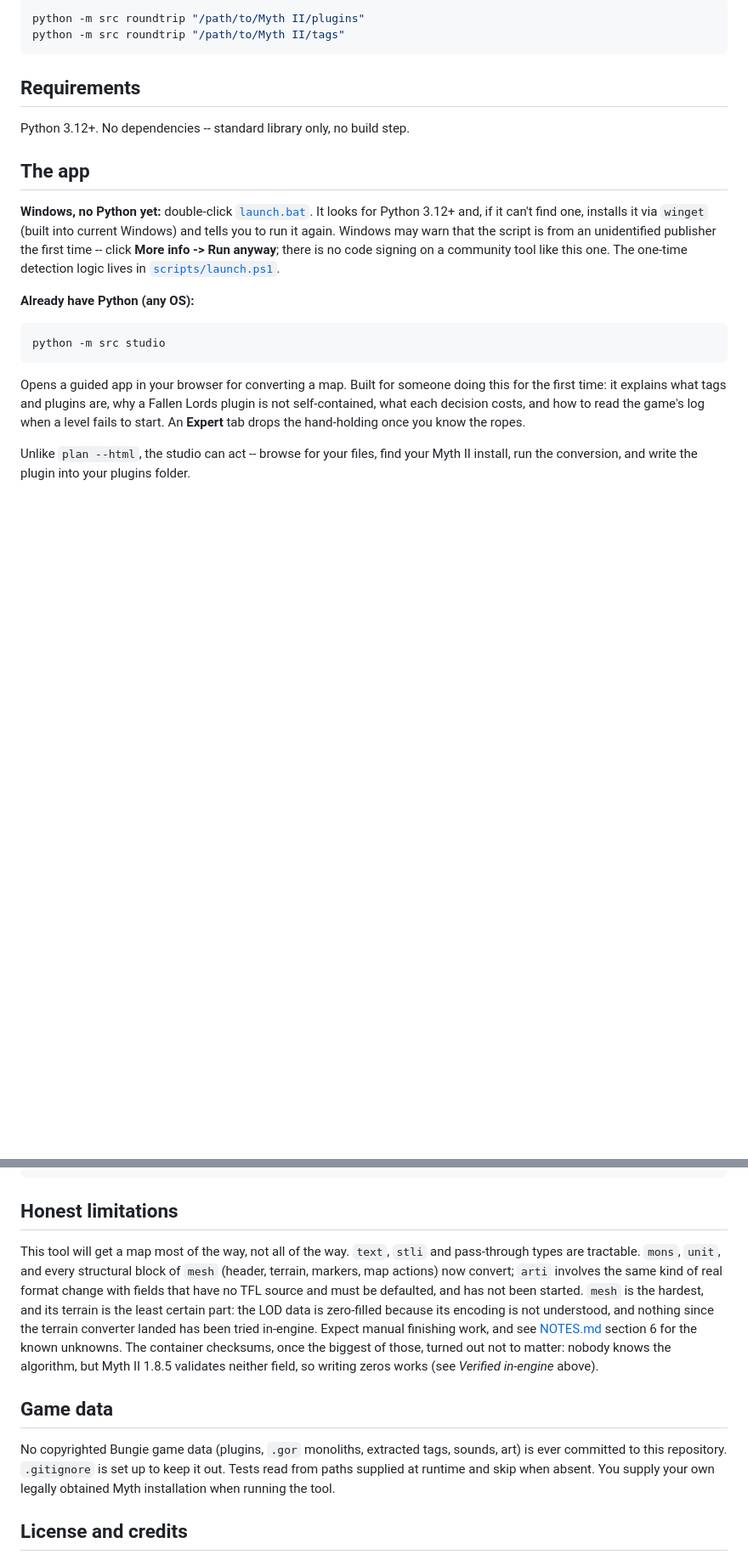
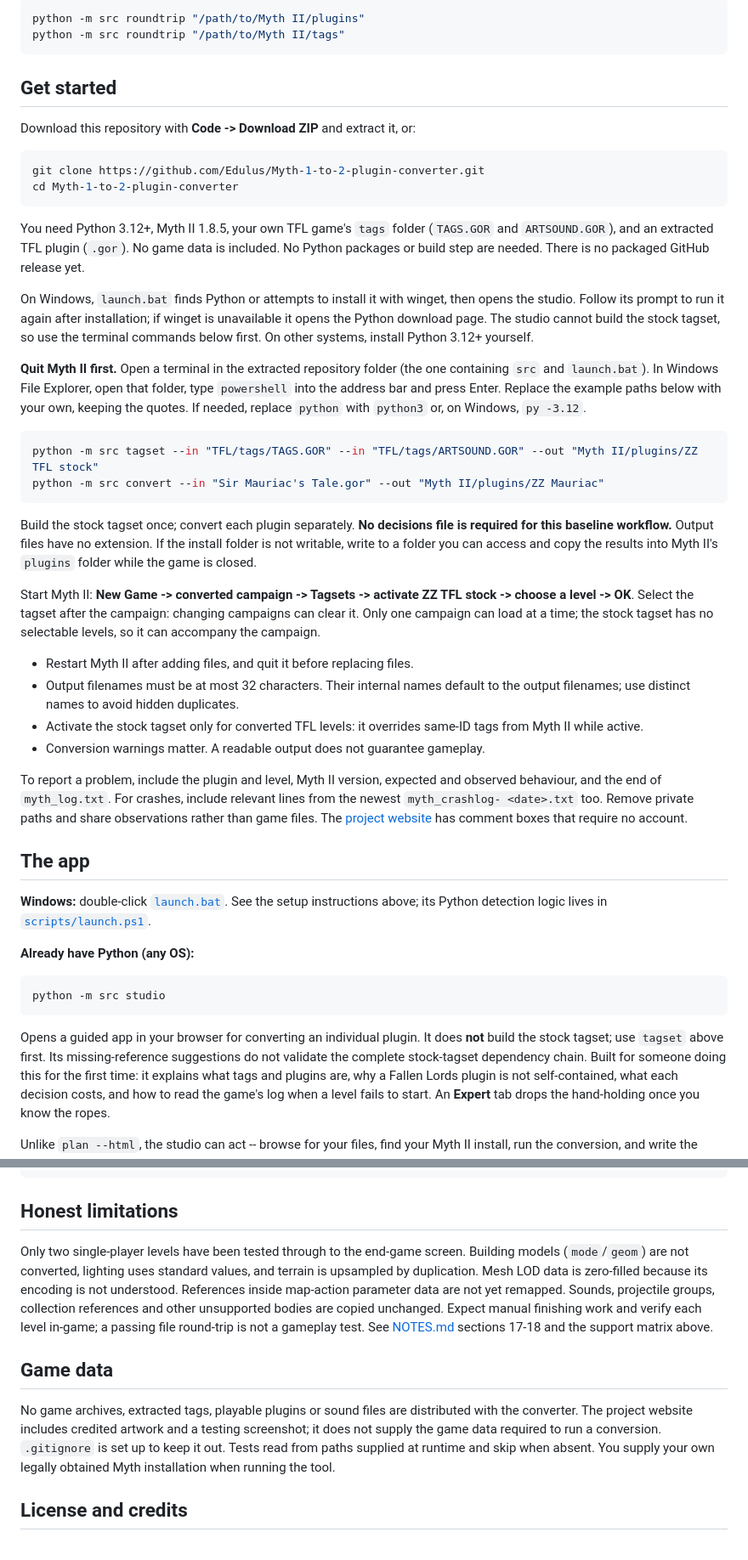
Before and after one commit to Edulus/Myth-1-to-2-plugin-converter, a Markdown page: README.md, 2 parts joined by grey strips. Shown at 85% size. Rendered like a GitHub page; blank space fills up the shorter version.

Commit message:
Document the public beta and verified conversion setup
Replace outdated phase and loading claims with current gameplay results, setup commands, stock-tagset requirements and studio limits.

Co-authored-by: Codex <noreply@openai.com>

````diff
--- a/README.md
+++ b/README.md
@@ -46,18 +54,65 @@ python -m src roundtrip "/path/to/Myth II/plugins"
 python -m src roundtrip "/path/to/Myth II/tags"
 ```
 
-## Requirements
+## Get started
 
-Python 3.12+. No dependencies -- standard library only, no build step.
+Download this repository with **Code -> Download ZIP** and extract it, or:
+
+```sh
+git clone https://github.com/Edulus/Myth-1-to-2-plugin-converter.git
+cd Myth-1-to-2-plugin-converter
+```
+
+You need Python 3.12+, Myth II 1.8.5, your own TFL game's `tags` folder
+(`TAGS.GOR` and `ARTSOUND.GOR`), and an extracted TFL plugin (`.gor`). No game
+data is included. No Python packages or build step are needed. There is no
+packaged GitHub release yet.
+
+On Windows, `launch.bat` finds Python or attempts to install it with winget,
+then opens the studio. Follow its prompt to run it again after installation;
+if winget is unavailable it opens the Python download page. The studio cannot
+build the stock tagset, so use the terminal commands below first. On other
+systems, install Python 3.12+ yourself.
+
+**Quit Myth II first.** Open a terminal in the extracted repository folder
+(the one containing `src` and `launch.bat`). In Windows File Explorer, open that
+folder, type `powershell` into the address bar and press Enter. Replace the
+example paths below with your own, keeping the quotes. If needed, replace
+`python` with `python3` or, on Windows, `py -3.12`.
+
+```sh
+python -m src tagset --in "TFL/tags/TAGS.GOR" --in "TFL/tags/ARTSOUND.GOR" --out "Myth II/plugins/ZZ TFL stock"
+python -m src convert --in "Sir Mauriac's Tale.gor" --out "Myth II/plugins/ZZ Mauriac"
+```
+
+Build the stock tagset once; convert each plugin separately. **No decisions
+file is required for this baseline workflow.** Output files have no extension.
+If the install folder is not writable, write to a folder you can access and
+copy the results into Myth II's `plugins` folder while the game is closed.
+
+Start Myth II: **New Game -> converted campaign -> Tagsets -> activate
+ZZ TFL stock -> choose a level -> OK**. Select the tagset after the campaign:
+changing campaigns can clear it. Only one campaign can load at a time; the
+stock tagset has no selectable levels, so it can accompany the campaign.
+
+- Restart Myth II after adding files, and quit it before replacing files.
+- Output filenames must be at most 32 characters. Their internal names default
+  to the output filenames; use distinct names to avoid hidden duplicates.
+- Activate the stock tagset only for converted TFL levels: it overrides
+  same-ID tags from Myth II while active.
+- Conversion warnings matter. A readable output does not guarantee gameplay.
+
+To report a problem, include the plugin and level, Myth II version, expected
+and observed behaviour, and the end of `myth_log.txt`. For crashes, include
+relevant lines from the newest `myth_crashlog- <date>.txt` too. Remove private
+paths and share observations rather than game files. The
+[project website](https://edulus.github.io/Myth-1-to-2-plugin-converter/)
+has comment boxes that require no account.
 
 ## The app
 
-**Windows, no Python yet:** double-click [`launch.bat`](launch.bat). It looks for Python
-3.12+ and, if it can't find one, installs it via `winget` (built into current Windows) and
-tells you to run it again. Windows may warn that the script is from an unidentified
-publisher the first time -- click **More info -> Run anyway**; there is no code signing on
-a community tool like this one. The one-time detection logic lives in
-[`scripts/launch.ps1`](scripts/launch.ps1).
+**Windows:** double-click [`launch.bat`](launch.bat). See the setup instructions
+above; its Python detection logic lives in [`scripts/launch.ps1`](scripts/launch.ps1).
 
 **Already have Python (any OS):**
 
@@ -65,7 +120,9 @@ a community tool like this one. The one-time detection logic lives in
 python -m src studio
 ```
 
-Opens a guided app in your browser for converting a map. Built for someone doing this for
+Opens a guided app in your browser for converting an individual plugin. It does
+**not** build the stock tagset; use `tagset` above first. Its missing-reference
+suggestions do not validate the complete stock-tagset dependency chain. Built for someone doing this for
 the first time: it explains what tags and plugins are, why a Fallen Lords plugin is not
 self-contained, what each decision costs, and how to read the game's log when a level fails
 to start. An **Expert** tab drops the hand-holding once you know the ropes.
@@ -271,22 +321,20 @@ NOTES.md           research notes on the reference implementation and the format
 
 ## Honest limitations
 
-This tool will get a map most of the way, not all of the way. `text`, `stli` and
-pass-through types are tractable. `mons`, `unit`, and every structural block of `mesh`
-(header, terrain, markers, map actions) now convert; `arti` involves the same kind of real
-format change with fields that have no TFL source and must be defaulted, and has not been
-started. `mesh` is the hardest, and its terrain is the least certain part: the LOD data is
-zero-filled because its encoding is not understood, and nothing since the terrain converter
-landed has been tried in-engine.
-Expect manual finishing work, and see [NOTES.md](NOTES.md) section 6 for the known unknowns.
-The container checksums, once the biggest of those, turned out not to matter: nobody knows
-the algorithm, but Myth II 1.8.5 validates neither field, so writing zeros works (see
-*Verified in-engine* above).
+Only two single-player levels have been tested through to the end-game screen.
+Building models (`mode`/`geom`) are not converted, lighting uses standard values,
+and terrain is upsampled by duplication. Mesh LOD data is zero-filled because
+its encoding is not understood. References inside map-action parameter data
+are not yet remapped. Sounds, projectile groups, collection references and
+other unsupported bodies are copied unchanged. Expect manual finishing work
+and verify each level in-game; a passing file round-trip is not a gameplay test.
+See [NOTES.md](NOTES.md) sections 17-18 and the support matrix above.
 
 ## Game data
 
-No copyrighted Bungie game data (plugins, `.gor` monoliths, extracted tags, sounds, art)
-is ever committed to this repository. `.gitignore` is set up to keep it out. Tests read
+No game archives, extracted tags, playable plugins or sound files are distributed
+with the converter. The project website includes credited artwork and a testing
+screenshot; it does not supply the game data required to run a conversion. `.gitignore` is set up to keep it out. Tests read
 from paths supplied at runtime and skip when absent. You supply your own legally obtained
 Myth installation when running the tool.
 
````
Also changed, not shown: other parts of README.md (+26 -25 lines).
